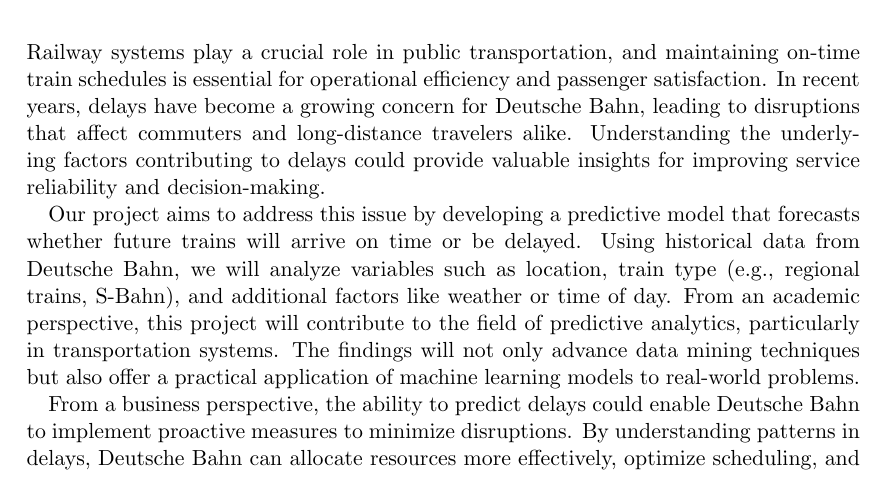
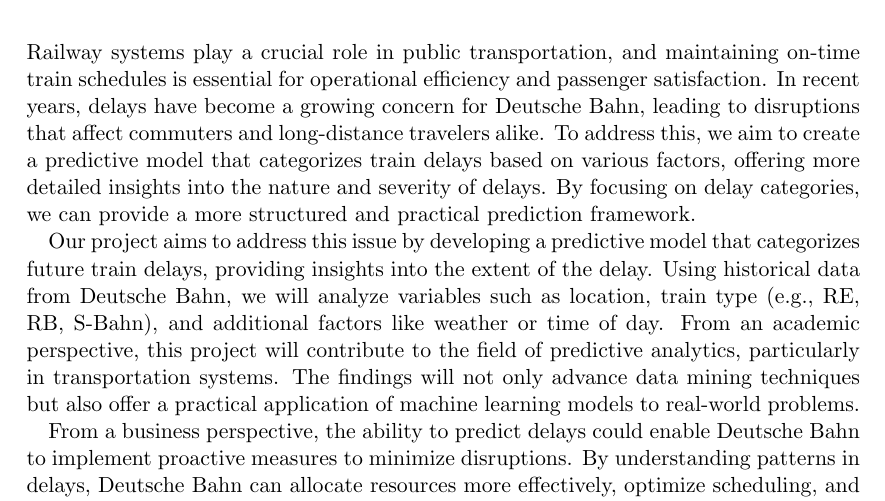
Before and after one commit to Tu2-prog/Data-Mining-Project-Outline, a LaTeX thesis (thesis.tex): part of page 4 of 9, cut so that both start at the same text. Compiled offline with pdfLaTeX.

Commit message:
intro update based on feedback

```diff
--- a/thesis.tex
+++ b/thesis.tex
@@ -59,9 +59,9 @@
     \chapter{Introduction}
     \label{ch:intro}
 
-    Railway systems play a crucial role in public transportation, and maintaining on-time train schedules is essential for operational efficiency and passenger satisfaction. In recent years, delays have become a growing concern for Deutsche Bahn, leading to disruptions that affect commuters and long-distance travelers alike. Understanding the underlying factors contributing to delays could provide valuable insights for improving service reliability and decision-making.
+    Railway systems play a crucial role in public transportation, and maintaining on-time train schedules is essential for operational efficiency and passenger satisfaction. In recent years, delays have become a growing concern for Deutsche Bahn, leading to disruptions that affect commuters and long-distance travelers alike. To address this, we aim to create a predictive model that categorizes train delays based on various factors, offering more detailed insights into the nature and severity of delays. By focusing on delay categories, we can provide a more structured and practical prediction framework.
 
-    Our project aims to address this issue by developing a predictive model that forecasts whether future trains will arrive on time or be delayed. Using historical data from Deutsche Bahn, we will analyze variables such as location, train type (e.g., regional trains, S-Bahn), and additional factors like weather or time of day. From an academic perspective, this project will contribute to the field of predictive analytics, particularly in transportation systems. The findings will not only advance data mining techniques but also offer a practical application of machine learning models to real-world problems.
+    Our project aims to address this issue by developing a predictive model that categorizes future train delays, providing insights into the extent of the delay. Using historical data from Deutsche Bahn, we will analyze variables such as location, train type (e.g., RE, RB, S-Bahn), and additional factors like weather or time of day. From an academic perspective, this project will contribute to the field of predictive analytics, particularly in transportation systems. The findings will not only advance data mining techniques but also offer a practical application of machine learning models to real-world problems.
 
     From a business perspective, the ability to predict delays could enable Deutsche Bahn to implement proactive measures to minimize disruptions. By understanding patterns in delays, Deutsche Bahn can allocate resources more effectively, optimize scheduling, and ultimately improve customer satisfaction. Furthermore, passengers may benefit from more accurate information about expected delays, helping them plan their journeys better. In this sense, our project offers both an academic challenge and the potential for a meaningful business impact.
 
```
